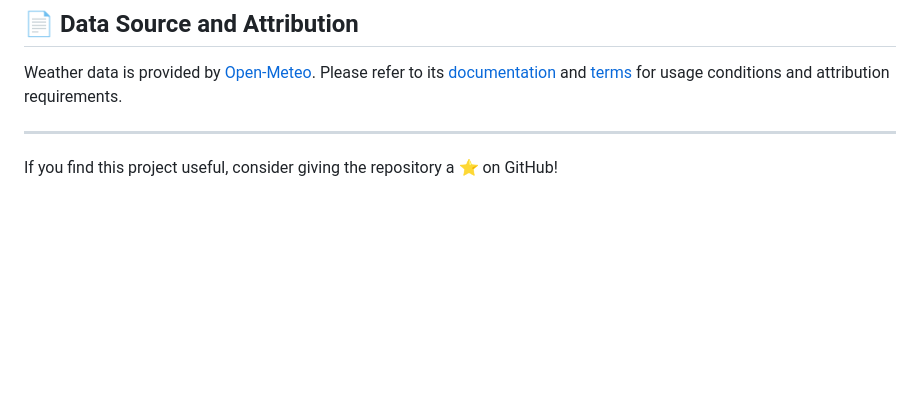
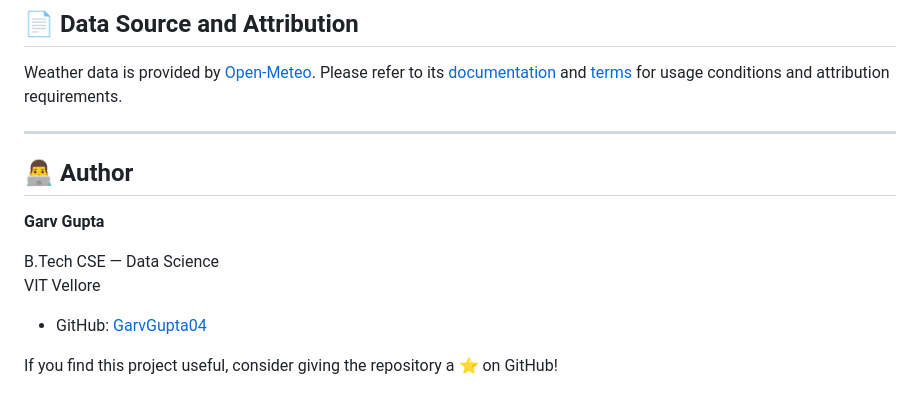
Before and after one commit to GarvGupta04/Weather-App, a Markdown page: Readme.md, the part around the change. Rendered like a GitHub page; blank space fills up the shorter version.

```diff
--- a/Readme.md
+++ b/Readme.md
@@ -134,5 +134,14 @@ This project demonstrates practical use of:
 Weather data is provided by [Open-Meteo](https://open-meteo.com/). Please refer to its [documentation](https://open-meteo.com/en/docs) and [terms](https://open-meteo.com/en/terms) for usage conditions and attribution requirements.
 
 ---
+## 👨‍💻 Author
+
+**Garv Gupta**
+
+B.Tech CSE — Data Science
+VIT Vellore
+
+- GitHub: [GarvGupta04](https://github.com/GarvGupta04)
+
 
 If you find this project useful, consider giving the repository a ⭐ on GitHub!
```
